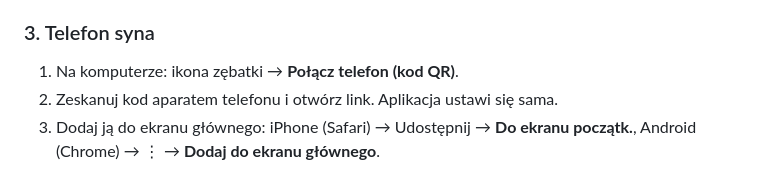
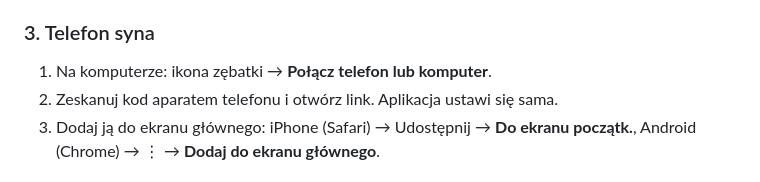
Before and after one commit to Luka84Code/szachy-1500, a Markdown page: README.md, the part around the change. Rendered like a GitHub page.

Commit message:
README: nazwa przycisku parowania
Co-Authored-By: Claude Opus 5.5 <noreply@anthropic.com>
Claude-Session: https://claude.ai/code/session_01Fsd8wbegzaxNZkKB5vqWGj

```diff
--- a/README.md
+++ b/README.md
@@ -31,7 +31,7 @@ Token daje dostęp wyłącznie do repozytorium z notatkami. Nie wysyłaj go niko
 
 ### 3. Telefon syna
 
-1. Na komputerze: ikona zębatki → **Połącz telefon (kod QR)**.
+1. Na komputerze: ikona zębatki → **Połącz telefon lub komputer**.
 2. Zeskanuj kod aparatem telefonu i otwórz link. Aplikacja ustawi się sama.
 3. Dodaj ją do ekranu głównego: iPhone (Safari) → Udostępnij → **Do ekranu początk.**, Android (Chrome) → ⋮ → **Dodaj do ekranu głównego**.
 
```
